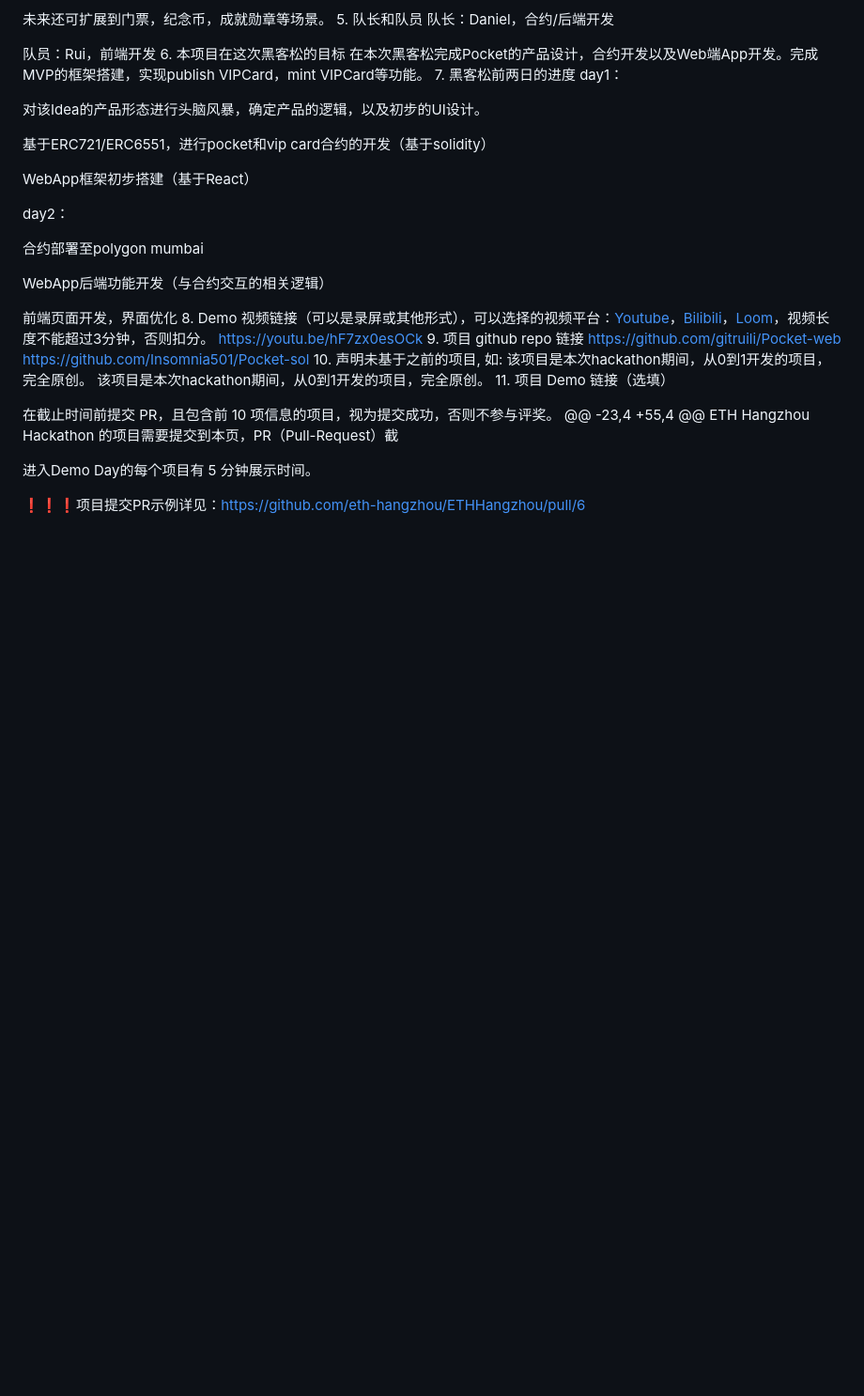
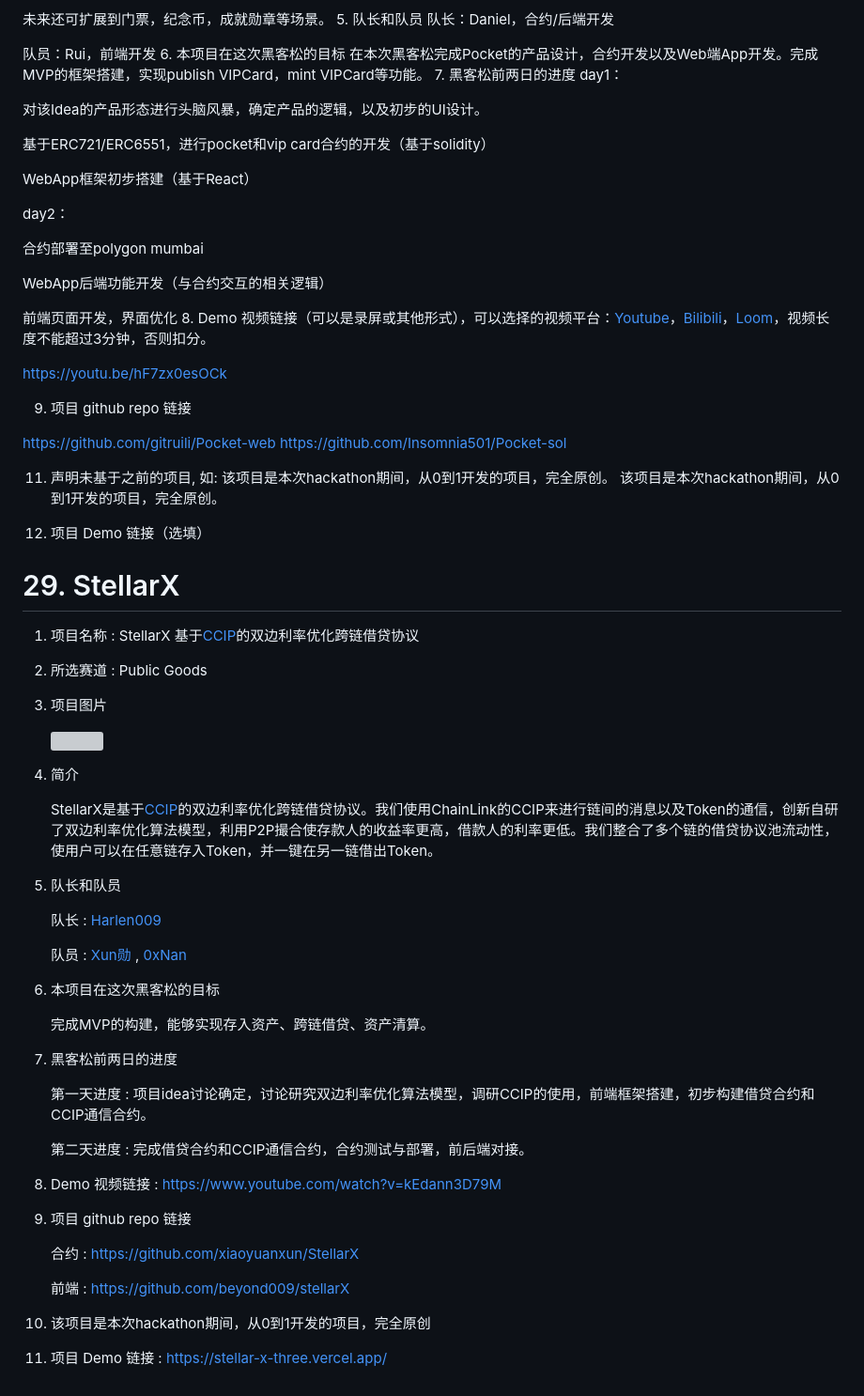
Before and after one commit to eth-hangzhou/ETHHangzhou, a Markdown page: team-info.md, the part around the change. Shown at 94% size. Rendered like a GitHub page; blank space fills up the shorter version; grey boxes are pictures that could not be loaded.

```diff
--- a/team-info.md
+++ b/team-info.md
@@ -1707,17 +1707,53 @@ WebApp后端功能开发（与合约交互的相关逻辑）
 
 前端页面开发，界面优化
 8. Demo 视频链接（可以是录屏或其他形式），可以选择的视频平台：[Youtube](https://youtube.com)，[Bilibili](https://bilibili.com)，[Loom](https://www.loom.com/)，视频长度不能超过3分钟，否则扣分。
+
 https://youtu.be/hF7zx0esOCk
+
 9. 项目 github repo 链接
+
 https://github.com/gitruili/Pocket-web
 https://github.com/Insomnia501/Pocket-sol
-10. 声明未基于之前的项目, 如: 该项目是本次hackathon期间，从0到1开发的项目，完全原创。
+
+11. 声明未基于之前的项目, 如: 该项目是本次hackathon期间，从0到1开发的项目，完全原创。
 该项目是本次hackathon期间，从0到1开发的项目，完全原创。
-11. 项目 Demo 链接（选填）
-
-在截止时间前提交 PR，且包含前 10 项信息的项目，视为提交成功，否则不参与评奖。
-	@@ -23,4 +55,4 @@ ETH Hangzhou Hackathon 的项目需要提交到本页，PR（Pull-Request）截
-
-进入Demo Day的每个项目有 5 分钟展示时间。
-
-❗❗❗项目提交PR示例详见：https://github.com/eth-hangzhou/ETHHangzhou/pull/6
+
+12. 项目 Demo 链接（选填）
+
+# 29. StellarX
+1. 项目名称 : StellarX 基于[CCIP](https://docs.chain.link/ccip)的双边利率优化跨链借贷协议
+2. 所选赛道 : Public Goods
+3. 项目图片
+
+    ![](https://github.com/xiaoyuanxun/StellarX/blob/main/page.png)
+
+4. 简介
+
+    StellarX是基于[CCIP](https://docs.chain.link/ccip)的双边利率优化跨链借贷协议。我们使用ChainLink的CCIP来进行链间的消息以及Token的通信，创新自研了双边利率优化算法模型，利用P2P撮合使存款人的收益率更高，借款人的利率更低。我们整合了多个链的借贷协议池流动性，使用户可以在任意链存入Token，并一键在另一链借出Token。
+
+5. 队长和队员
+
+    队长 : [Harlen009](https://github.com/beyond009)
+
+    队员 : [Xun勋](https://github.com/xiaoyuanxun) , [0xNan](https://github.com/zn66665)
+
+6. 本项目在这次黑客松的目标
+
+    完成MVP的构建，能够实现存入资产、跨链借贷、资产清算。
+
+7. 黑客松前两日的进度
+
+    第一天进度 : 项目idea讨论确定，讨论研究双边利率优化算法模型，调研CCIP的使用，前端框架搭建，初步构建借贷合约和CCIP通信合约。
+
+    第二天进度 : 完成借贷合约和CCIP通信合约，合约测试与部署，前后端对接。
+
+8. Demo 视频链接 : https://www.youtube.com/watch?v=kEdann3D79M
+
+9. 项目 github repo 链接
+
+    合约 : https://github.com/xiaoyuanxun/StellarX
+
+    前端 : https://github.com/beyond009/stellarX
+
+10. 该项目是本次hackathon期间，从0到1开发的项目，完全原创
+11. 项目 Demo 链接 : https://stellar-x-three.vercel.app/
```
